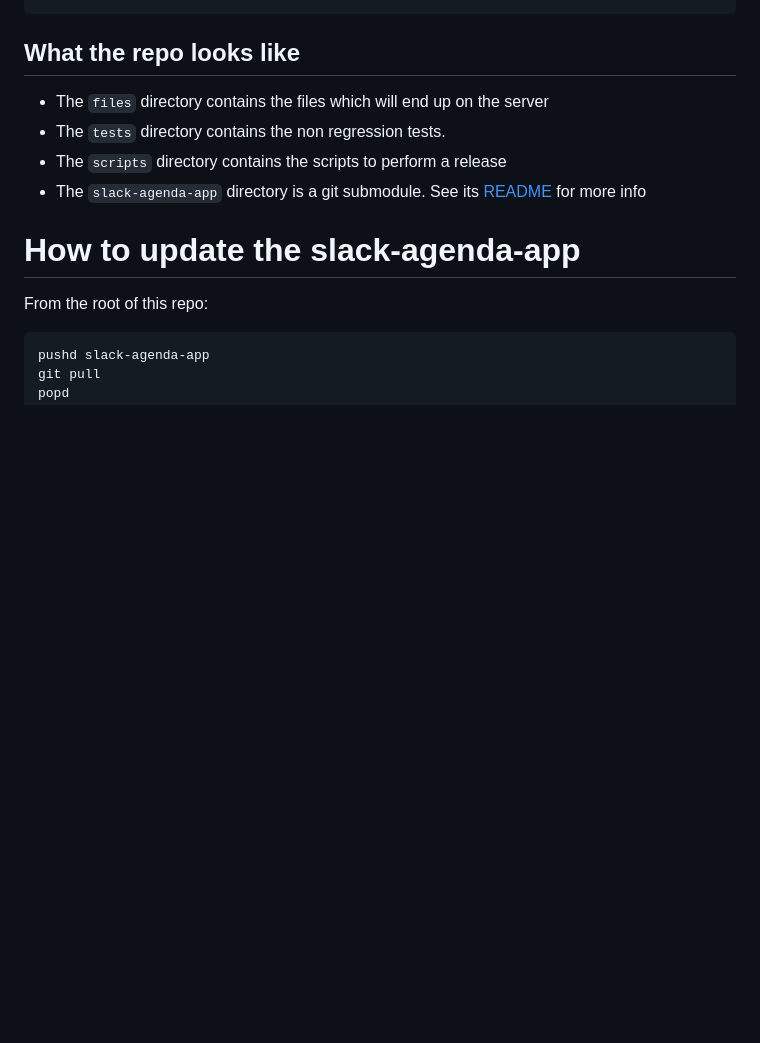
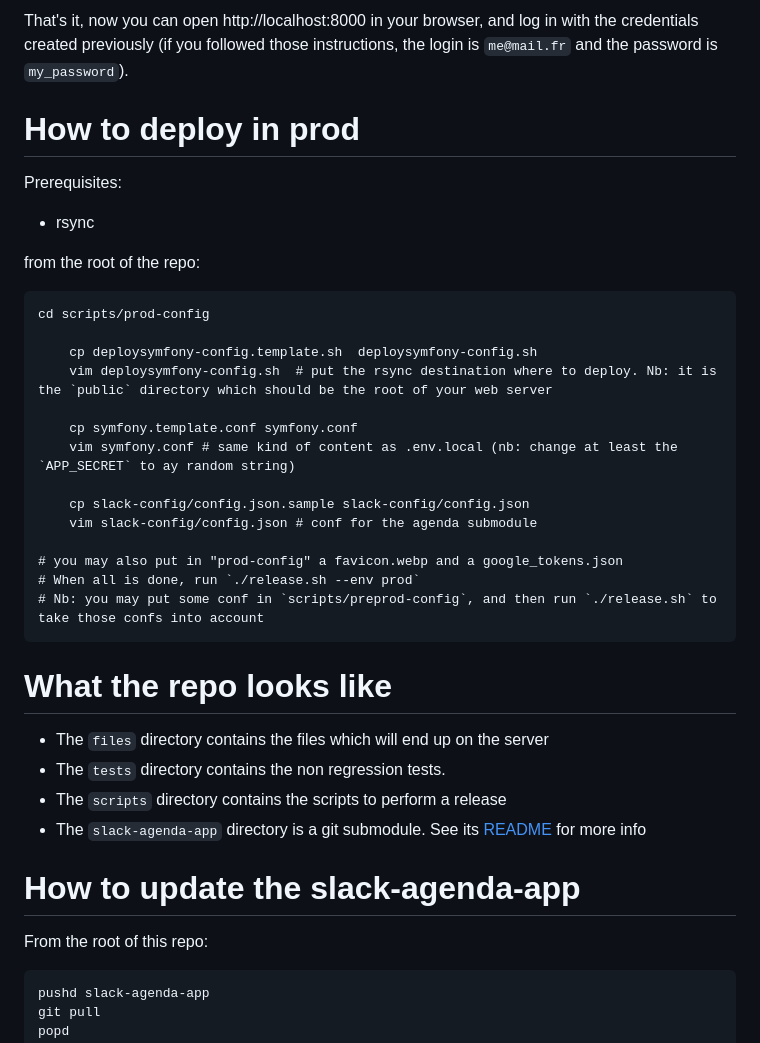
Before and after one commit to vhouchouas/membership-scripts, a Markdown page: README.md, the part around one of its changes. GitHub-like rendering; blank space fills up the shorter version.

```diff
--- a/README.md
+++ b/README.md
@@ -81,7 +102,32 @@ and then insert some data the scripts will need for bootstrapping:
+That's it, now you can open http://localhost:8000 in your browser, and log in with the credentials created previously (if you followed those instructions, the login is `me@mail.fr` and the password is `my_password`).
+
+How to deploy in prod
+=====================
+
+Prerequisites:
+
+- rsync
+
+from the root of the repo:
+
+    cd scripts/prod-config
+
+		cp deploysymfony-config.template.sh  deploysymfony-config.sh
+		vim deploysymfony-config.sh  # put the rsync destination where to deploy. Nb: it is the `public` directory which should be the root of your web server
+
+		cp symfony.template.conf symfony.conf
+		vim symfony.conf # same kind of content as .env.local (nb: change at least the `APP_SECRET` to ay random string)
+
+		cp slack-config/config.json.sample slack-config/config.json
+		vim slack-config/config.json # conf for the agenda submodule
+
+    # you may also put in "prod-config" a favicon.webp and a google_tokens.json
+    # When all is done, run `./release.sh --env prod`
+    # Nb: you may put some conf in `scripts/preprod-config`, and then run `./release.sh` to take those confs into account
 
 
 What the repo looks like
-------------------------
+========================
 
 * The `files` directory contains the files which will end up on the server
 * The `tests` directory contains the non regression tests.
```
Also changed, not shown: other parts of README.md (+47 -26 lines).
